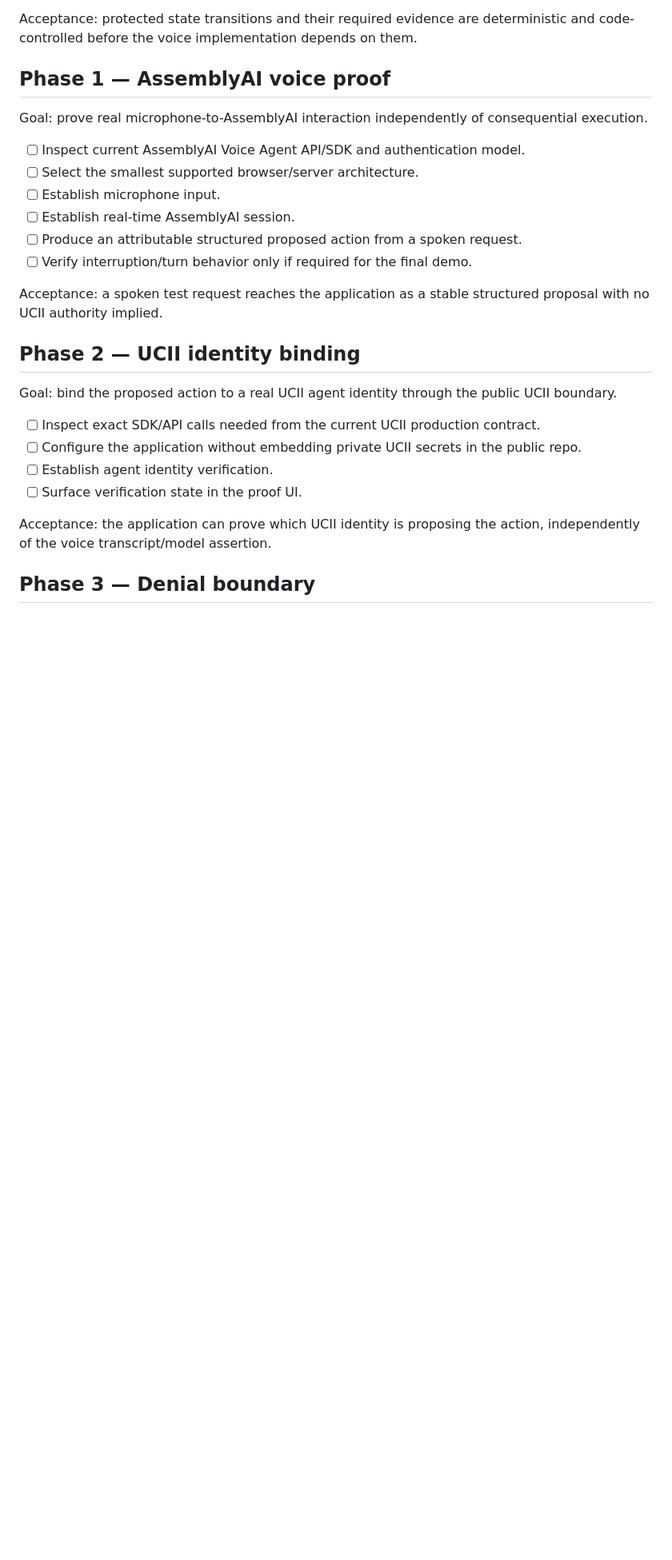
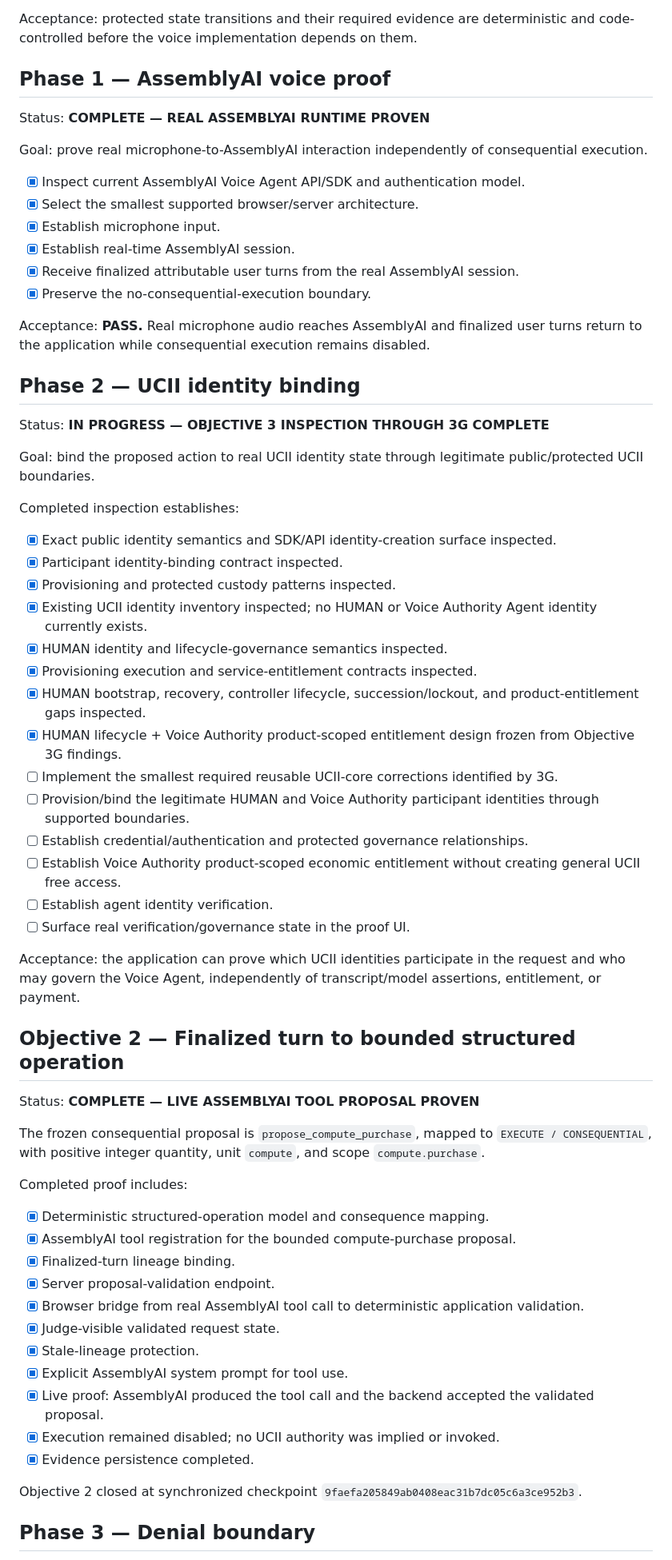
Before and after one commit to EtashRhys/ucii-voice-authority-agent, a Markdown page: docs/implementation-plan.md, the part around one of its changes. Shown at 80% size. GitHub-like rendering; blank space fills up the shorter version.

Commit message:
Record completed AssemblyAI objectives and Objective 3 progress

```diff
--- a/docs/implementation-plan.md
+++ b/docs/implementation-plan.md
@@ -438,27 +438,65 @@ Acceptance: protected state transitions and their required evidence are determin
 
 ## Phase 1 — AssemblyAI voice proof
 
+Status: **COMPLETE — REAL ASSEMBLYAI RUNTIME PROVEN**
+
 Goal: prove real microphone-to-AssemblyAI interaction independently of consequential execution.
 
-- [ ] Inspect current AssemblyAI Voice Agent API/SDK and authentication model.
-- [ ] Select the smallest supported browser/server architecture.
-- [ ] Establish microphone input.
-- [ ] Establish real-time AssemblyAI session.
-- [ ] Produce an attributable structured proposed action from a spoken request.
-- [ ] Verify interruption/turn behavior only if required for the final demo.
+- [x] Inspect current AssemblyAI Voice Agent API/SDK and authentication model.
+- [x] Select the smallest supported browser/server architecture.
+- [x] Establish microphone input.
+- [x] Establish real-time AssemblyAI session.
+- [x] Receive finalized attributable user turns from the real AssemblyAI session.
+- [x] Preserve the no-consequential-execution boundary.
 
-Acceptance: a spoken test request reaches the application as a stable structured proposal with no UCII authority implied.
+Acceptance: **PASS.** Real microphone audio reaches AssemblyAI and finalized user turns return to the application while consequential execution remains disabled.
 
 ## Phase 2 — UCII identity binding
 
-Goal: bind the proposed action to a real UCII agent identity through the public UCII boundary.
+Status: **IN PROGRESS — OBJECTIVE 3 INSPECTION THROUGH 3G COMPLETE**
 
-- [ ] Inspect exact SDK/API calls needed from the current UCII production contract.
-- [ ] Configure the application without embedding private UCII secrets in the public repo.
+Goal: bind the proposed action to real UCII identity state through legitimate public/protected UCII boundaries.
+
+Completed inspection establishes:
+
+- [x] Exact public identity semantics and SDK/API identity-creation surface inspected.
+- [x] Participant identity-binding contract inspected.
+- [x] Provisioning and protected custody patterns inspected.
+- [x] Existing UCII identity inventory inspected; no HUMAN or Voice Authority Agent identity currently exists.
+- [x] HUMAN identity and lifecycle-governance semantics inspected.
+- [x] Provisioning execution and service-entitlement contracts inspected.
+- [x] HUMAN bootstrap, recovery, controller lifecycle, succession/lockout, and product-entitlement gaps inspected.
+- [x] HUMAN lifecycle + Voice Authority product-scoped entitlement design frozen from Objective 3G findings.
+- [ ] Implement the smallest required reusable UCII-core corrections identified by 3G.
+- [ ] Provision/bind the legitimate HUMAN and Voice Authority participant identities through supported boundaries.
+- [ ] Establish credential/authentication and protected governance relationships.
+- [ ] Establish Voice Authority product-scoped economic entitlement without creating general UCII free access.
 - [ ] Establish agent identity verification.
-- [ ] Surface verification state in the proof UI.
+- [ ] Surface real verification/governance state in the proof UI.
 
-Acceptance: the application can prove which UCII identity is proposing the action, independently of the voice transcript/model assertion.
+Acceptance: the application can prove which UCII identities participate in the request and who may govern the Voice Agent, independently of transcript/model assertions, entitlement, or payment.
+
+## Objective 2 — Finalized turn to bounded structured operation
+
+Status: **COMPLETE — LIVE ASSEMBLYAI TOOL PROPOSAL PROVEN**
+
+The frozen consequential proposal is `propose_compute_purchase`, mapped to `EXECUTE / CONSEQUENTIAL`, with positive integer quantity, unit `compute`, and scope `compute.purchase`.
+
+Completed proof includes:
+
+- [x] Deterministic structured-operation model and consequence mapping.
+- [x] AssemblyAI tool registration for the bounded compute-purchase proposal.
+- [x] Finalized-turn lineage binding.
+- [x] Server proposal-validation endpoint.
+- [x] Browser bridge from real AssemblyAI tool call to deterministic application validation.
+- [x] Judge-visible validated request state.
+- [x] Stale-lineage protection.
+- [x] Explicit AssemblyAI system prompt for tool use.
+- [x] Live proof: AssemblyAI produced the tool call and the backend accepted the validated proposal.
+- [x] Execution remained disabled; no UCII authority was implied or invoked.
+- [x] Evidence persistence completed.
+
+Objective 2 closed at synchronized checkpoint `9faefa205849ab0408eac31b7dc05c6a3ce952b3`.
 
 ## Phase 3 — Denial boundary
 
```
Also changed, not shown: other parts of docs/implementation-plan.md (+3 -3 lines).
